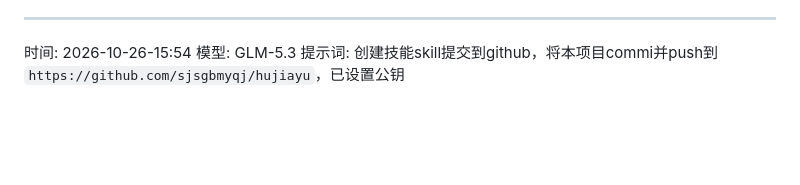
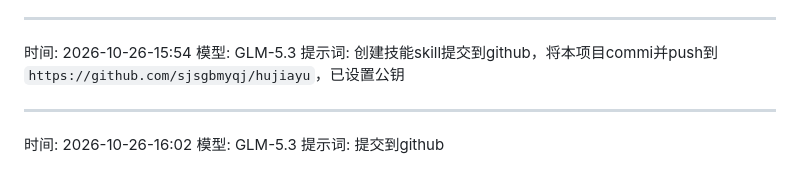
Before and after one commit to sjsgbmyqj/hujiayu, a Markdown page: hjy_prompt.md, the part around the change. Rendered like a GitHub page; blank space fills up the shorter version.

Commit message:
更新提示词记录

```diff
--- a/hjy_prompt.md
+++ b/hjy_prompt.md
@@ -64,3 +64,8 @@
 时间: 2026-10-26-15:54
 模型: GLM-5.3
 提示词: 创建技能skill提交到github，将本项目commi并push到`https://github.com/sjsgbmyqj/hujiayu`，已设置公钥
+
+---
+时间: 2026-10-26-16:02
+模型: GLM-5.3
+提示词: 提交到github
```
